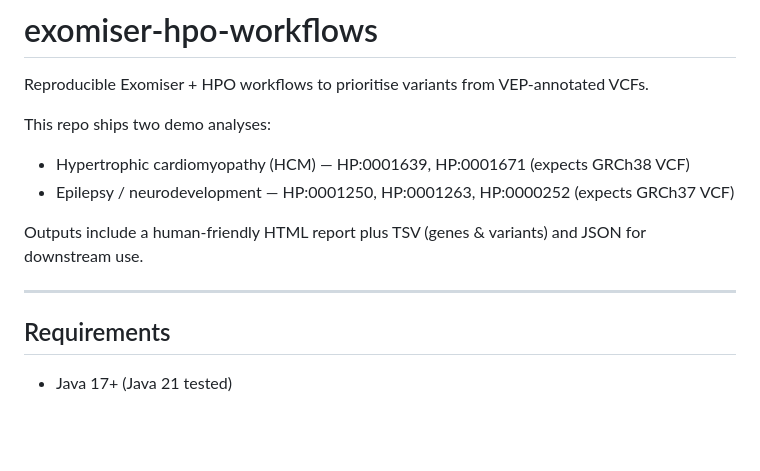
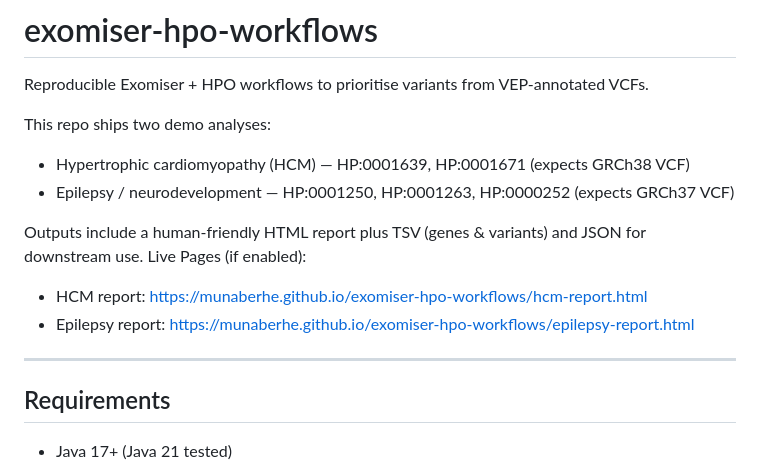
Before and after one commit to munaberhe/exomiser-hpo-workflows, a Markdown page: README.md, the part around one of its changes. GitHub-like rendering; blank space fills up the shorter version.

```diff
--- a/README.md
+++ b/README.md
@@ -7,9 +7,11 @@ This repo ships two demo analyses:
 - Epilepsy / neurodevelopment — HP:0001250, HP:0001263, HP:0000252 (expects GRCh37 VCF)
 
 Outputs include a human-friendly HTML report plus TSV (genes & variants) and JSON for downstream use.
+Live Pages (if enabled):
+- HCM report: https://munaberhe.github.io/exomiser-hpo-workflows/hcm-report.html
+- Epilepsy report: https://munaberhe.github.io/exomiser-hpo-workflows/epilepsy-report.html
 
 ----------------------------------------------------------------
-
 ## Requirements
 
 - Java 17+ (Java 21 tested)
```
Also changed, not shown: other parts of README.md (+92 -33 lines).
